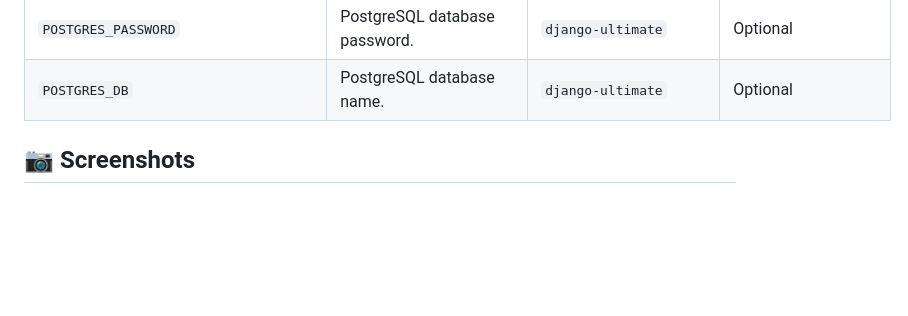
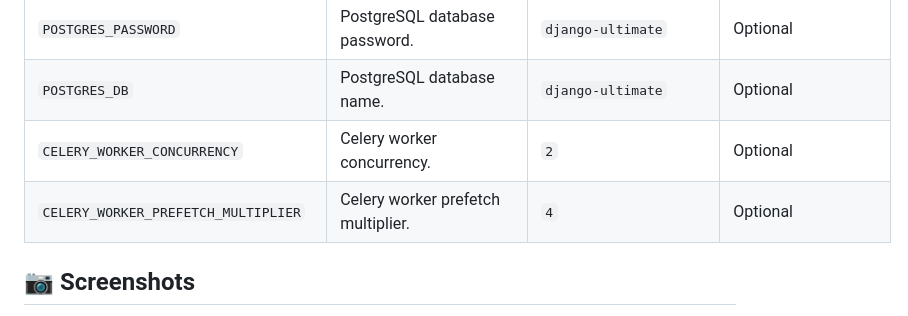
Before and after one commit to l4rm4nd/Django-Ultimate, a Markdown page: README.md, the part around the change. Drawn GitHub-style; blank space fills up the shorter version.

Commit message:
docs: Update README.md

```diff
--- a/README.md
+++ b/README.md
@@ -85,6 +85,8 @@ Django Ultimate template takes various environment variables to configure `setti
 | `POSTGRES_USER`                  | PostgreSQL database user.                                                                                       | `django-ultimate`          | Optional            |
 | `POSTGRES_PASSWORD`              | PostgreSQL database password.                                                                                   | `django-ultimate`          | Optional            |
 | `POSTGRES_DB`                    | PostgreSQL database name.                                                                                       | `django-ultimate`          | Optional            |
+| `CELERY_WORKER_CONCURRENCY`           | Celery worker concurrency.                                                                                 | `2`                        | Optional            |
+| `CELERY_WORKER_PREFETCH_MULTIPLIER`   | Celery worker prefetch multiplier.                                                                         | `4`                        | Optional            |
 
 ## 📷 Screenshots
 
```
